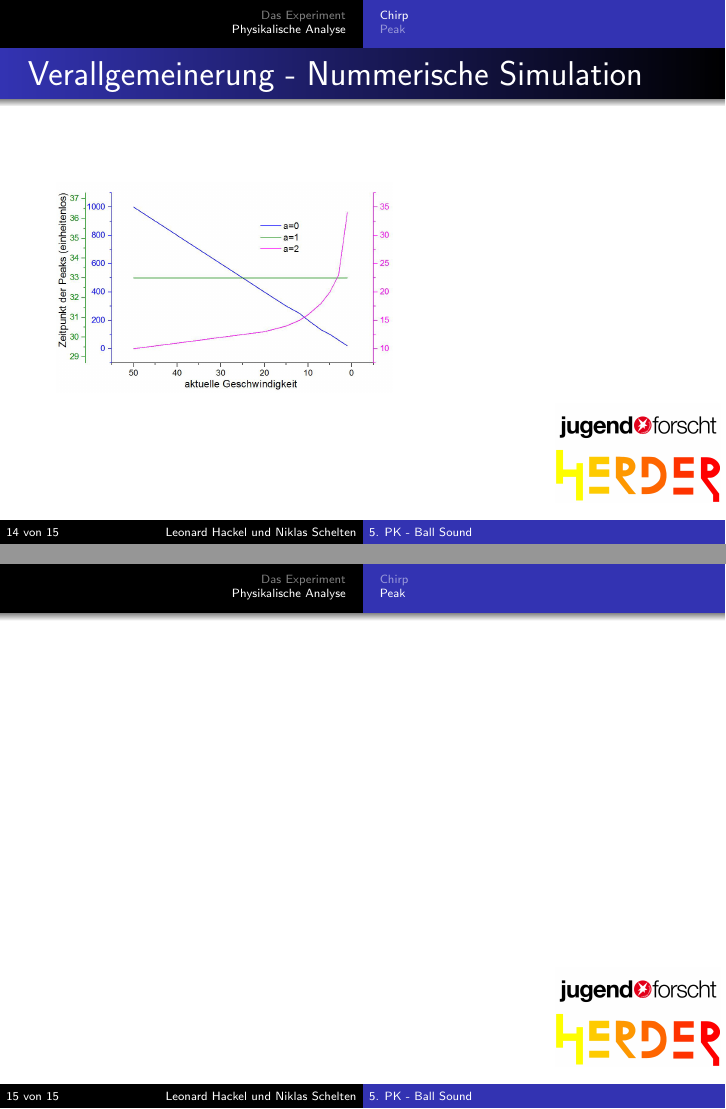
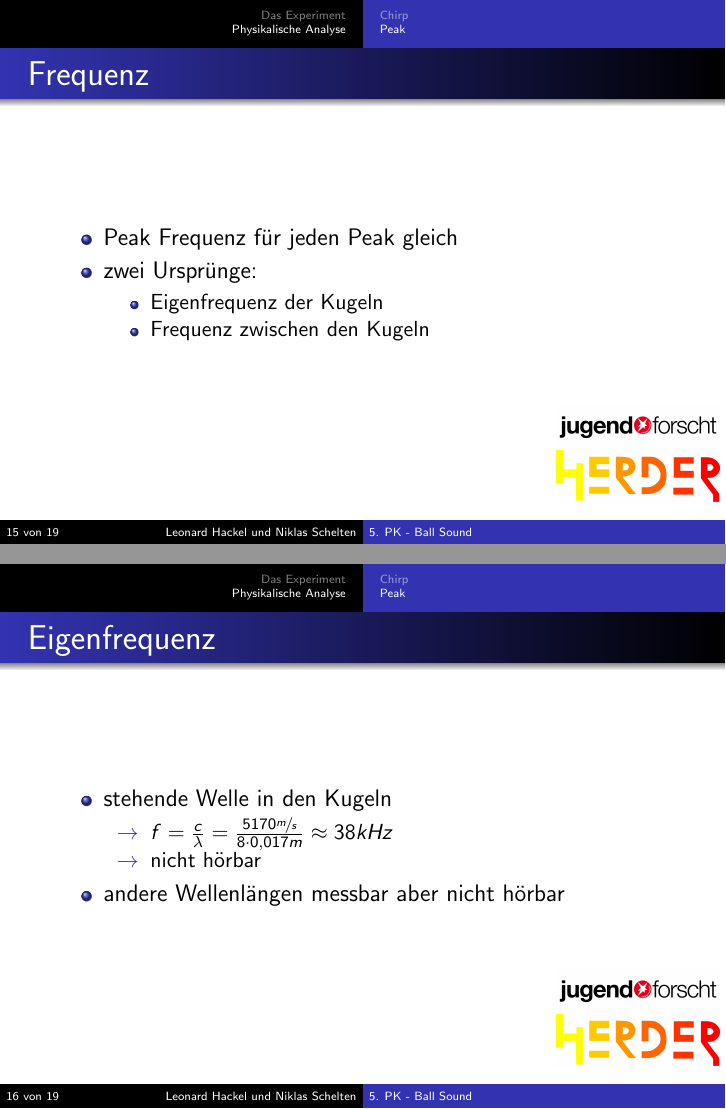
Before and after one commit to GamerGurke15/5.PK, LaTeX slides (Präsentation/Präsentation.tex): pages 44 and 45 of 45 before the commit and pages 48 and 52 of 58 after it, joined at a grey line. Compiled offline with pdfLaTeX.

Commit message:
completed präsentation

```diff
--- a/Präsentation/Präsentation.tex
+++ b/Präsentation/Präsentation.tex
@@ -42,6 +42,8 @@ Ablauf:
 \usepackage{graphicx}
 \usepackage{media9}
 \usepackage{moresize}
+\usepackage{hyperref}
+\usepackage{xfrac}
 \author{Leonard Hackel und Niklas Schelten}
 \title{5. PK - Ball Sound}
 \subtitle{Wie entwickelt sich der Ton, der beim Zusammenstoß zweier Metallkugeln entsteht?}
@@ -207,4 +208,29 @@ Alt Tab
 \only<2>{\includegraphics[scale=0.2]{Bilder/Diff'Gleichung(01).jpg}}
 \only<3>{\includegraphics[scale=0.2]{Bilder/Diff'Gleichung(012).jpg}}
 \end{frame}
+
 \subsection{Peak}
+\subsubsection{Frequenz}
+\begin{frame}{Frequenz}
+\begin{itemize}
+\item<1-> Peak Frequenz für jeden Peak gleich
+\item<2-> zwei Ursprünge:
+	\begin{itemize}
+	\item<3-> Eigenfrequenz der Kugeln
+	\item<4-> Frequenz zwischen den Kugeln
+	\end{itemize}
+\end{itemize}
+\end{frame}
+
+\begin{frame}{Eigenfrequenz}
+\begin{itemize}
+\item<1-> stehende Welle in den Kugeln
+	\begin{itemize}
+	\item<2->[$\rightarrow$] $f=\frac{c}{\lambda}=\frac{5170\sfrac{m}{s}}{8\cdot 0,017m}\approx 38kHz$
+	\item<3->[$\rightarrow$] nicht hörbar
+	\end{itemize}
+\item<4-> andere Wellenlängen messbar aber nicht hörbar
+\end{itemize}
+\end{frame}
+
+\begin{frame}{"`Auftreff Frequenz"'}
```
Also changed, not shown: Präsentation/Bilder/Frequenzen.jpg (added), Präsentation/Bilder/Simulation.png (added), Präsentation/Präsentation.pdf, Präsentation/Präsentation.tex (29 more changed lines), 4 other files.
